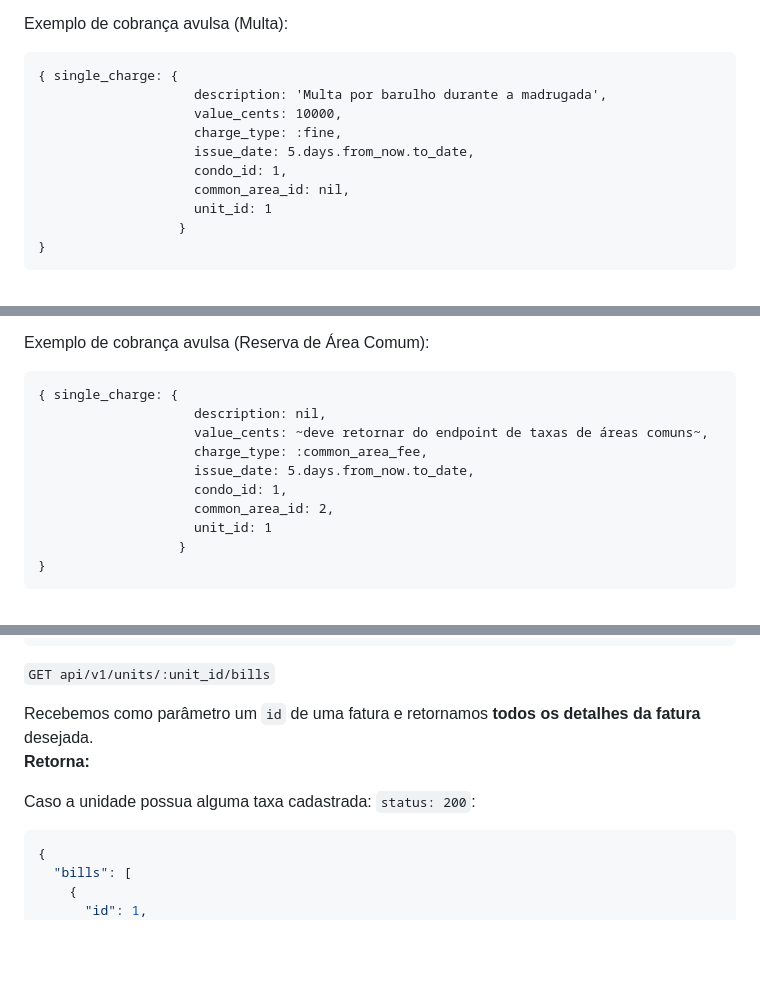
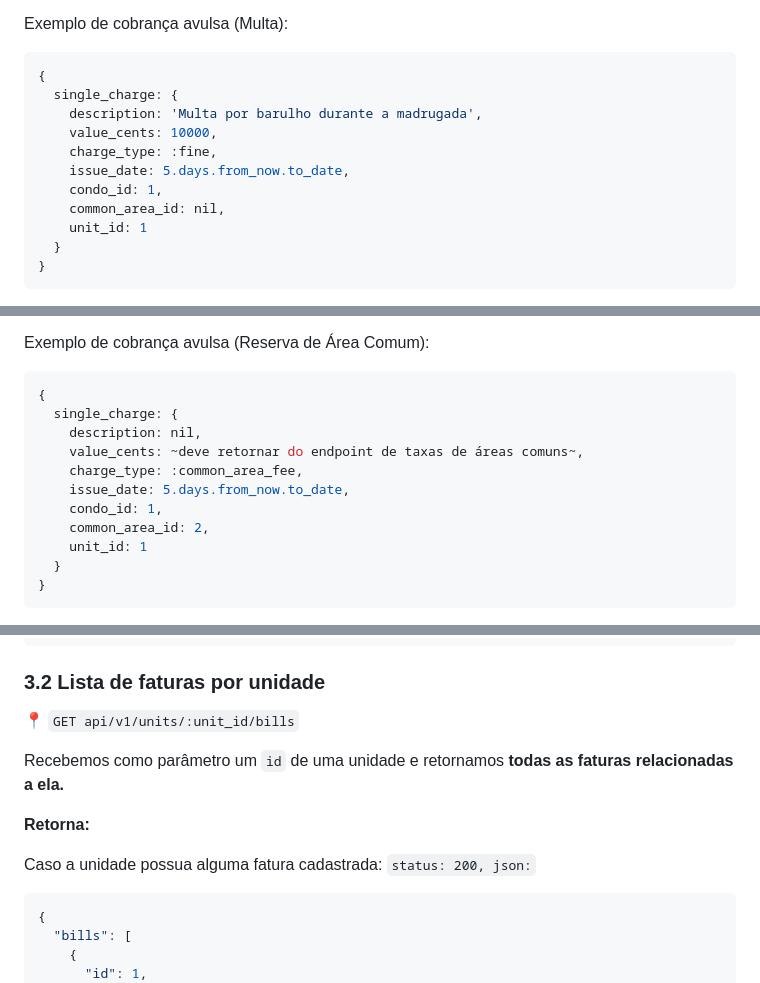
Before and after one commit to TreinaDev/pague-aluguel, a Markdown page: README.md, 3 parts joined by grey strips. GitHub-like rendering; blank space fills up the shorter version.

````diff
--- a/README.md
+++ b/README.md
@@ -307,14 +315,15 @@ Resposta para criação com sucesso: `status: 201, body: {message: :message}` (:
 
 Exemplo de cobrança avulsa (Multa):
-```
-{ single_charge: {
-                    description: 'Multa por barulho durante a madrugada',
-                    value_cents: 10000,
-                    charge_type: :fine,
-                    issue_date: 5.days.from_now.to_date,
-                    condo_id: 1,
-                    common_area_id: nil,
-                    unit_id: 1
-                  }
+```json
+{
+  single_charge: {
+    description: 'Multa por barulho durante a madrugada',
+    value_cents: 10000,
+    charge_type: :fine,
+    issue_date: 5.days.from_now.to_date,
+    condo_id: 1,
+    common_area_id: nil,
+    unit_id: 1
+  }
 }
 ```
@@ -322,14 +331,15 @@ Resposta para criação com sucesso: `status: 201, body: {message: :message}` (:
 
 Exemplo de cobrança avulsa (Reserva de Área Comum):
-```
-{ single_charge: {
-                    description: nil,
-                    value_cents: ~deve retornar do endpoint de taxas de áreas comuns~,
-                    charge_type: :common_area_fee,
-                    issue_date: 5.days.from_now.to_date,
-                    condo_id: 1,
-                    common_area_id: 2,
-                    unit_id: 1
-                  }
+```json
+{
+  single_charge: {
+    description: nil,
+    value_cents: ~deve retornar do endpoint de taxas de áreas comuns~,
+    charge_type: :common_area_fee,
+    issue_date: 5.days.from_now.to_date,
+    condo_id: 1,
+    common_area_id: 2,
+    unit_id: 1
+  }
 }
 ```
@@ -408,12 +420,14 @@ Caso exista taxa com o id informado: `status: 200`:
 }
 ```
 
-`GET api/v1/units/:unit_id/bills`
+### 3.2 Lista de faturas por unidade
+📍 `GET api/v1/units/:unit_id/bills`
 
-Recebemos como parâmetro um `id` de uma fatura e retornamos **todos os detalhes da fatura** desejada. <br>
+Recebemos como parâmetro um `id` de uma unidade e retornamos **todas as faturas relacionadas a ela.**
+
 **Retorna:** <br>
 
-Caso a unidade possua alguma taxa cadastrada: `status: 200`:
+Caso a unidade possua alguma fatura cadastrada: `status: 200, json:`
 ```json
 {
   "bills": [
````
Also changed, not shown: other parts of README.md (+50 -39 lines).
